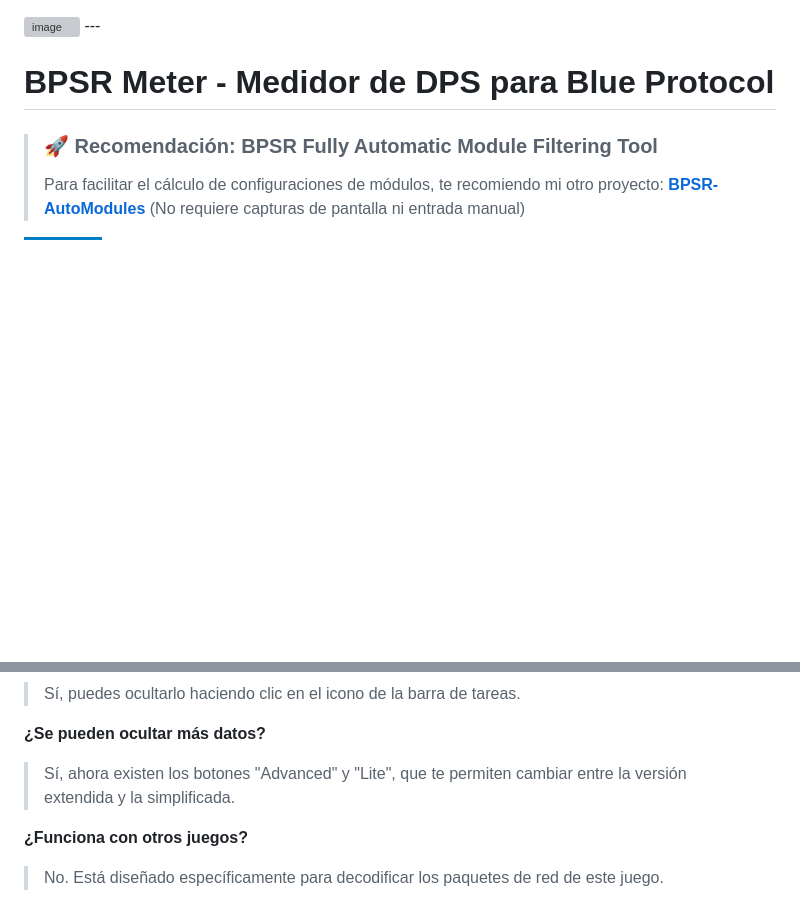
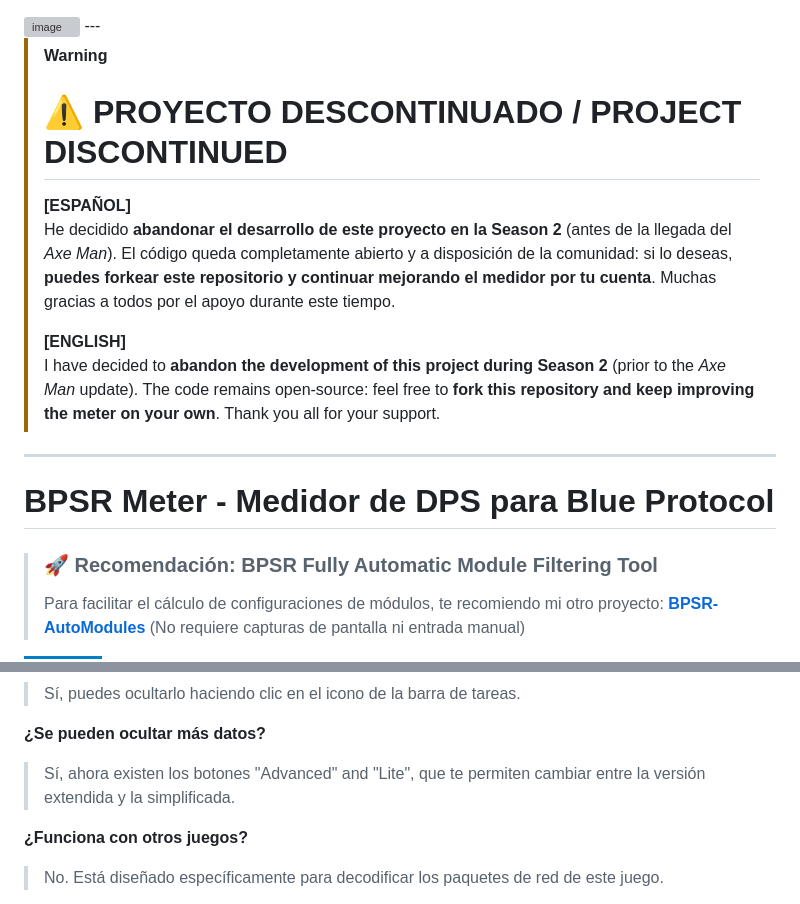
Before and after one commit to mrsnakke/BPSR-Meter, a Markdown page: README.md, 2 parts joined by grey strips. Rendered like a GitHub page; badges without logos; blank space fills up the shorter version; grey boxes are pictures that could not be loaded.

Commit message:
Add project discontinuation notice in README
Updated README to indicate project discontinuation and provide forking options.

```diff
--- a/README.md
+++ b/README.md
@@ -1,7 +1,17 @@
-
 <img width="1434" height="435" alt="image" src="https://github.com/user-attachments/assets/3e485411-6b1e-4bfc-be20-7fbdd941ce1c" />
 
 </div>
+---
+
+> [!WARNING]
+> # ⚠️ PROYECTO DESCONTINUADO / PROJECT DISCONTINUED
+>
+> **[ESPAÑOL]**
+> He decidido **abandonar el desarrollo de este proyecto en la Season 2** (antes de la llegada del *Axe Man*). El código queda completamente abierto y a disposición de la comunidad: si lo deseas, **puedes forkear este repositorio y continuar mejorando el medidor por tu cuenta**. Muchas gracias a todos por el apoyo durante este tiempo.
+>
+> **[ENGLISH]**
+> I have decided to **abandon the development of this project during Season 2** (prior to the *Axe Man* update). The code remains open-source: feel free to **fork this repository and keep improving the meter on your own**. Thank you all for your support.
+
 ---
 
 # BPSR Meter - Medidor de DPS para Blue Protocol
@@ -123,7 +133,7 @@ Si la ventana del medidor no es transparente o tiene un fondo negro, puedes solu
 > Sí, puedes ocultarlo haciendo clic en el icono de la barra de tareas.
 
 **¿Se pueden ocultar más datos?**
-> Sí, ahora existen los botones "Advanced" y "Lite", que te permiten cambiar entre la versión extendida y la simplificada.
+> Sí, ahora existen los botones "Advanced" and "Lite", que te permiten cambiar entre la versión extendida y la simplificada.
 
 
 **¿Funciona con otros juegos?**
```
Also changed, not shown: other parts of README.md (+2 -2 lines).
